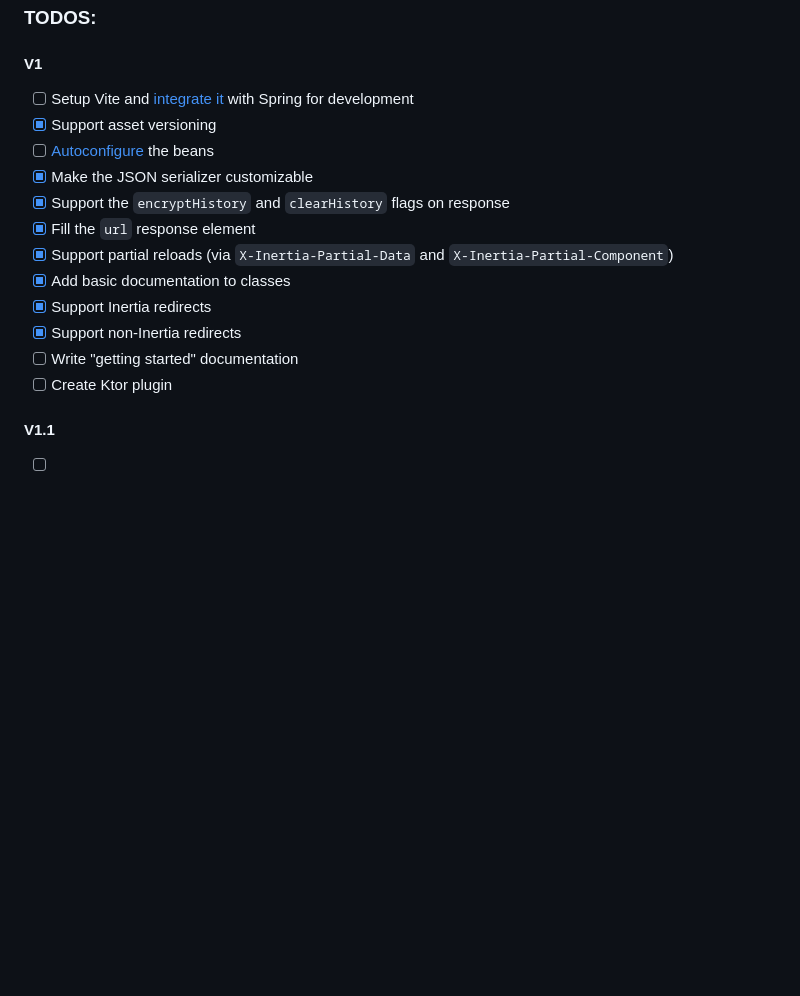
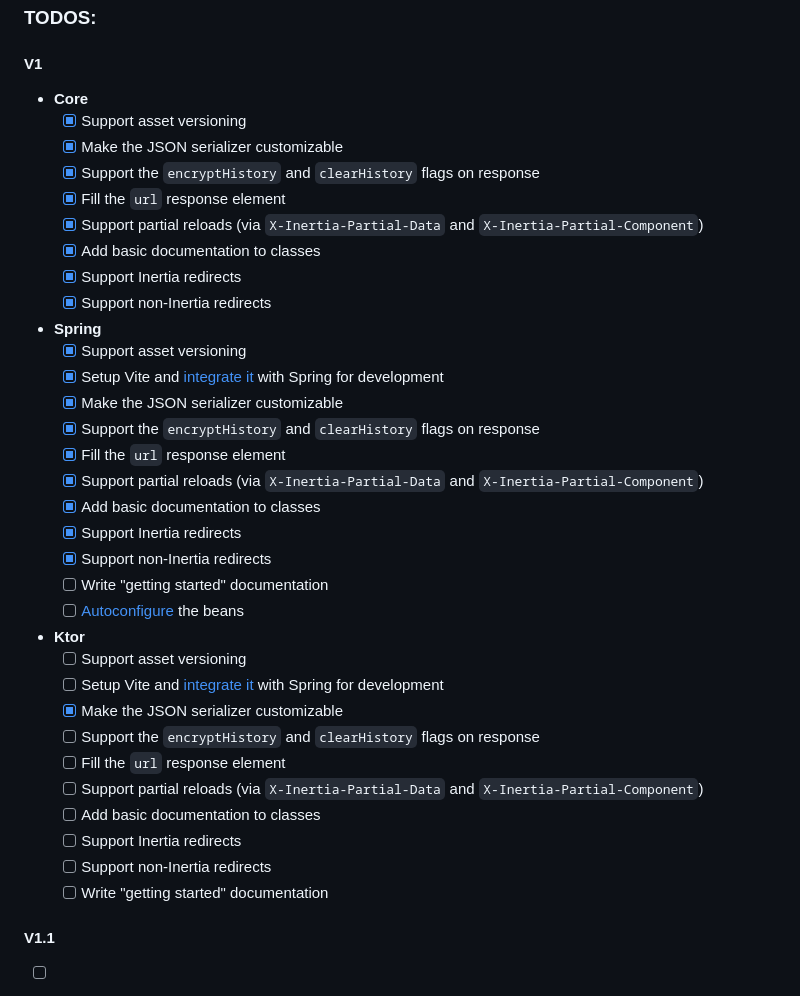
Before and after one commit to Inertia4J/inertia4j, a Markdown page: README.md, the part around the change. Rendered like a GitHub page; blank space fills up the shorter version.

Commit message:
Update README.md with reorganized TODOs

```diff
--- a/README.md
+++ b/README.md
@@ -86,18 +86,38 @@ TODO: document how to use a custom template renderer.
 
 #### V1
 
-- [ ] Setup Vite and [integrate it](https://v3.vitejs.dev/guide/backend-integration.html) with Spring for development
-- [x] Support asset versioning
-- [ ] [Autoconfigure](https://www.baeldung.com/spring-boot-custom-auto-configuration) the beans
-- [x] Make the JSON serializer customizable
-- [x] Support the `encryptHistory` and `clearHistory` flags on response
-- [x] Fill the `url` response element
-- [x] Support partial reloads (via `X-Inertia-Partial-Data` and `X-Inertia-Partial-Component`)
-- [x] Add basic documentation to classes
-- [x] Support Inertia redirects
-- [x] Support non-Inertia redirects
-- [ ] Write "getting started" documentation
-- [ ] Create Ktor plugin
+- **Core**
+    - [x] Support asset versioning
+    - [x] Make the JSON serializer customizable
+    - [x] Support the `encryptHistory` and `clearHistory` flags on response
+    - [x] Fill the `url` response element
+    - [x] Support partial reloads (via `X-Inertia-Partial-Data` and `X-Inertia-Partial-Component`)
+    - [x] Add basic documentation to classes
+    - [x] Support Inertia redirects
+    - [x] Support non-Inertia redirects
+- **Spring**
+    - [x] Support asset versioning
+    - [x] Setup Vite and [integrate it](https://v3.vitejs.dev/guide/backend-integration.html) with Spring for development
+    - [x] Make the JSON serializer customizable
+    - [x] Support the `encryptHistory` and `clearHistory` flags on response
+    - [x] Fill the `url` response element
+    - [x] Support partial reloads (via `X-Inertia-Partial-Data` and `X-Inertia-Partial-Component`)
+    - [x] Add basic documentation to classes
+    - [x] Support Inertia redirects
+    - [x] Support non-Inertia redirects
+    - [ ] Write "getting started" documentation
+    - [ ] [Autoconfigure](https://www.baeldung.com/spring-boot-custom-auto-configuration) the beans
+- **Ktor**
+    - [ ] Support asset versioning
+    - [ ] Setup Vite and [integrate it](https://v3.vitejs.dev/guide/backend-integration.html) with Spring for development
+    - [x] Make the JSON serializer customizable
+    - [ ] Support the `encryptHistory` and `clearHistory` flags on response
+    - [ ] Fill the `url` response element
+    - [ ] Support partial reloads (via `X-Inertia-Partial-Data` and `X-Inertia-Partial-Component`)
+    - [ ] Add basic documentation to classes
+    - [ ] Support Inertia redirects
+    - [ ] Support non-Inertia redirects
+    - [ ] Write "getting started" documentation
 
 #### V1.1
 
```
